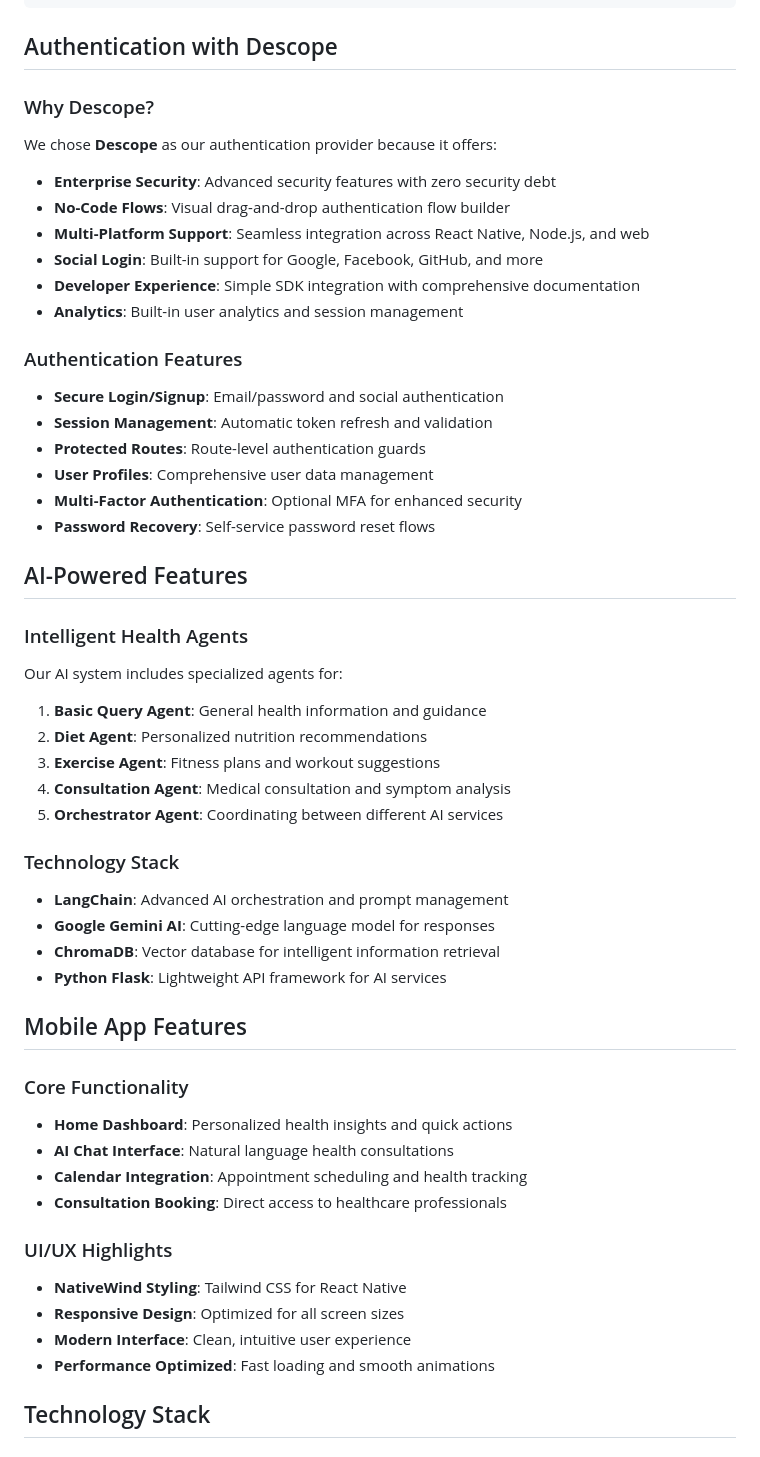
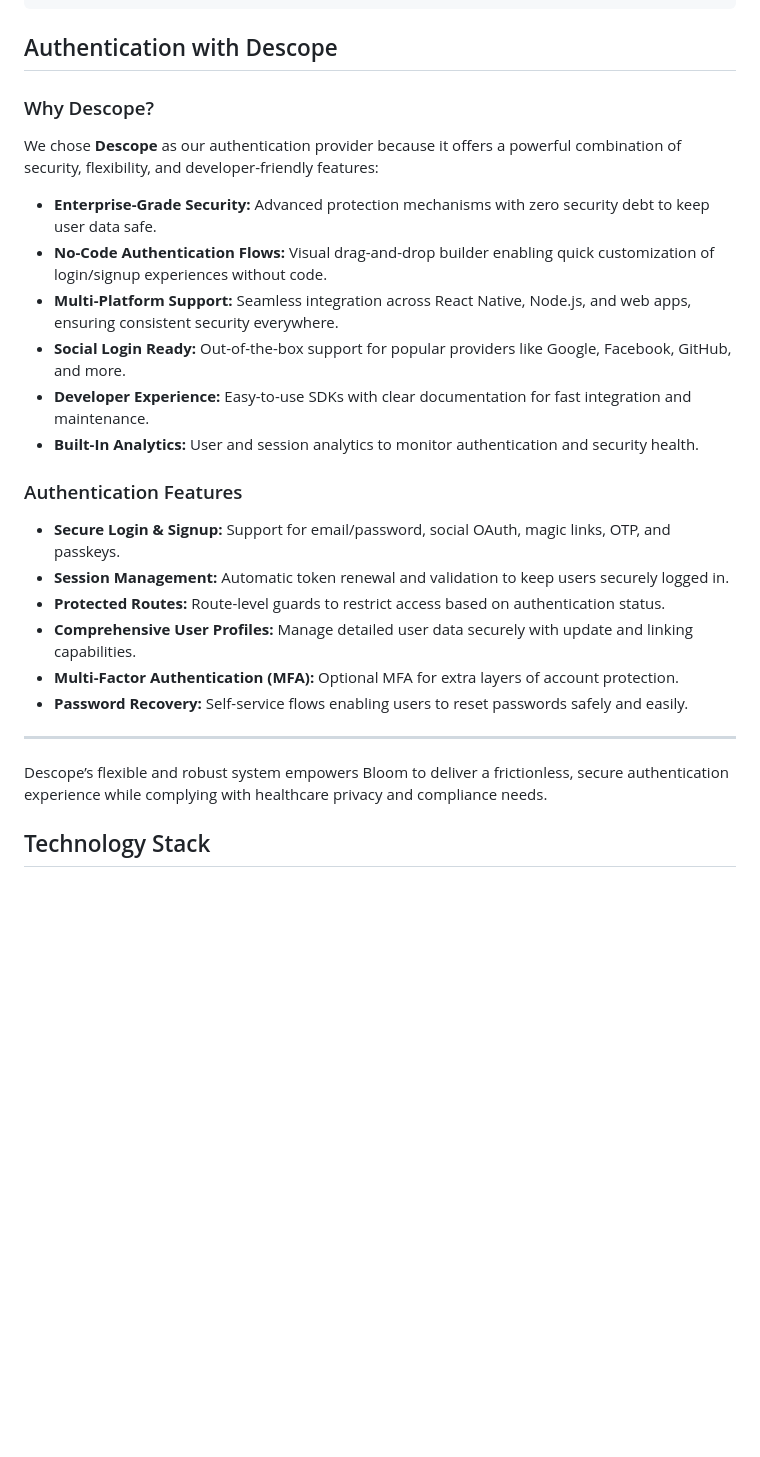
Before and after one commit to codewithpiyushh/MCP, a Markdown page: README.md, the part around one of its changes. Rendered like a GitHub page; blank space fills up the shorter version.

Commit message:
Revise README for Bloom project details
Updated project name and enhanced project overview and features. Added technology stack and authentication details.

````diff
--- a/README.md
+++ b/README.md
@@ -29,60 +57,33 @@ MCP/
 └── myapp/                      # Legacy components (merged)
 ```
 
-##  Authentication with Descope
+## Authentication with Descope
 
 ### Why Descope?
 
-We chose **Descope** as our authentication provider because it offers:
+We chose **Descope** as our authentication provider because it offers a powerful combination of security, flexibility, and developer-friendly features:
 
--  **Enterprise Security**: Advanced security features with zero security debt
--  **No-Code Flows**: Visual drag-and-drop authentication flow builder
--  **Multi-Platform Support**: Seamless integration across React Native, Node.js, and web
--  **Social Login**: Built-in support for Google, Facebook, GitHub, and more
--  **Developer Experience**: Simple SDK integration with comprehensive documentation
--  **Analytics**: Built-in user analytics and session management
-
+- **Enterprise-Grade Security:** Advanced protection mechanisms with zero security debt to keep user data safe.
+- **No-Code Authentication Flows:** Visual drag-and-drop builder enabling quick customization of login/signup experiences without code.
+- **Multi-Platform Support:** Seamless integration across React Native, Node.js, and web apps, ensuring consistent security everywhere.
+- **Social Login Ready:** Out-of-the-box support for popular providers like Google, Facebook, GitHub, and more.
+- **Developer Experience:** Easy-to-use SDKs with clear documentation for fast integration and maintenance.
+- **Built-In Analytics:** User and session analytics to monitor authentication and security health.
 
 ### Authentication Features
 
--  **Secure Login/Signup**: Email/password and social authentication
--  **Session Management**: Automatic token refresh and validation
--  **Protected Routes**: Route-level authentication guards
--  **User Profiles**: Comprehensive user data management
--  **Multi-Factor Authentication**: Optional MFA for enhanced security
--  **Password Recovery**: Self-service password reset flows
+- **Secure Login & Signup:** Support for email/password, social OAuth, magic links, OTP, and passkeys.
+- **Session Management:** Automatic token renewal and validation to keep users securely logged in.
+- **Protected Routes:** Route-level guards to restrict access based on authentication status.
+- **Comprehensive User Profiles:** Manage detailed user data securely with update and linking capabilities.
+- **Multi-Factor Authentication (MFA):** Optional MFA for extra layers of account protection.
+- **Password Recovery:** Self-service flows enabling users to reset passwords safely and easily.
 
-##  AI-Powered Features
+---
 
-### Intelligent Health Agents
+Descope’s flexible and robust system empowers Bloom to deliver a frictionless, secure authentication experience while complying with healthcare privacy and compliance needs.
 
-Our AI system includes specialized agents for:
 
-1. **Basic Query Agent**: General health information and guidance
-2. **Diet Agent**: Personalized nutrition recommendations
-3. **Exercise Agent**: Fitness plans and workout suggestions
-4. **Consultation Agent**: Medical consultation and symptom analysis
-5. **Orchestrator Agent**: Coordinating between different AI services
-
-### Technology Stack
-- **LangChain**: Advanced AI orchestration and prompt management
-- **Google Gemini AI**: Cutting-edge language model for responses
-- **ChromaDB**: Vector database for intelligent information retrieval
-- **Python Flask**: Lightweight API framework for AI services
-
-##  Mobile App Features
-
-### Core Functionality
--  **Home Dashboard**: Personalized health insights and quick actions
--  **AI Chat Interface**: Natural language health consultations
--  **Calendar Integration**: Appointment scheduling and health tracking
--  **Consultation Booking**: Direct access to healthcare professionals
-
-### UI/UX Highlights
--  **NativeWind Styling**: Tailwind CSS for React Native
--  **Responsive Design**: Optimized for all screen sizes
--  **Modern Interface**: Clean, intuitive user experience
--  **Performance Optimized**: Fast loading and smooth animations
 
 ##  Technology Stack
 
````
Also changed, not shown: other parts of README.md (+44 -45 lines).
